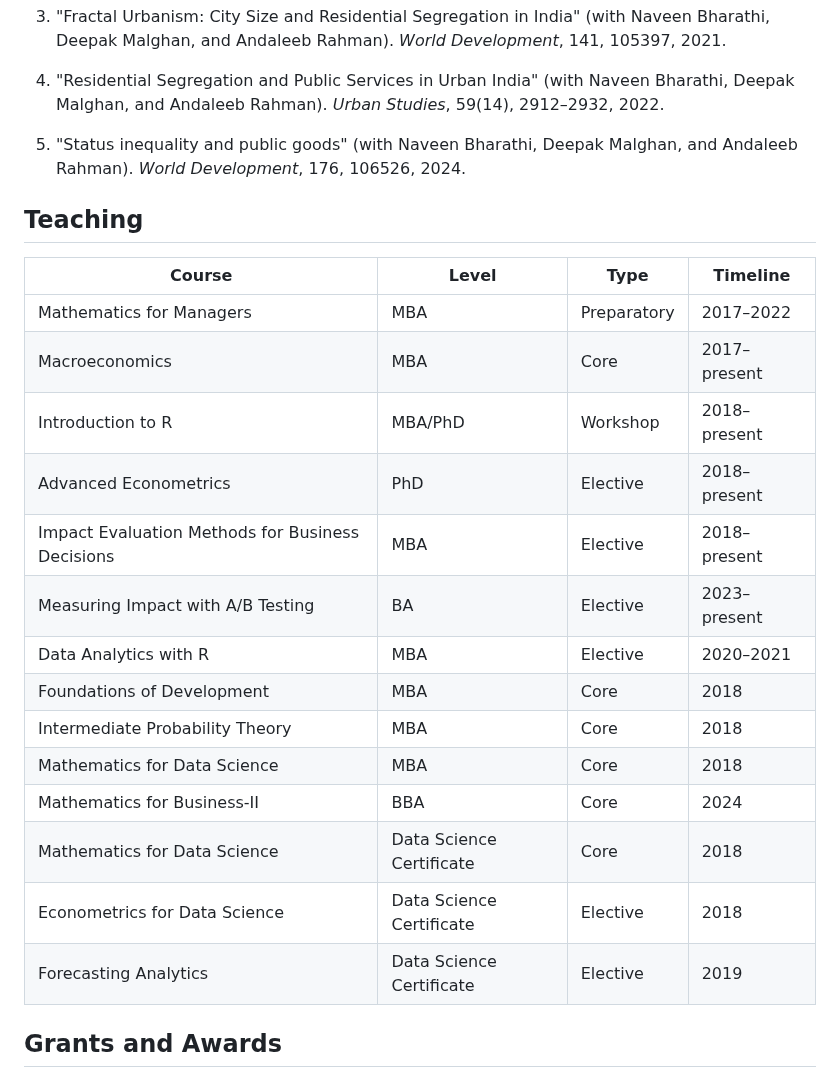
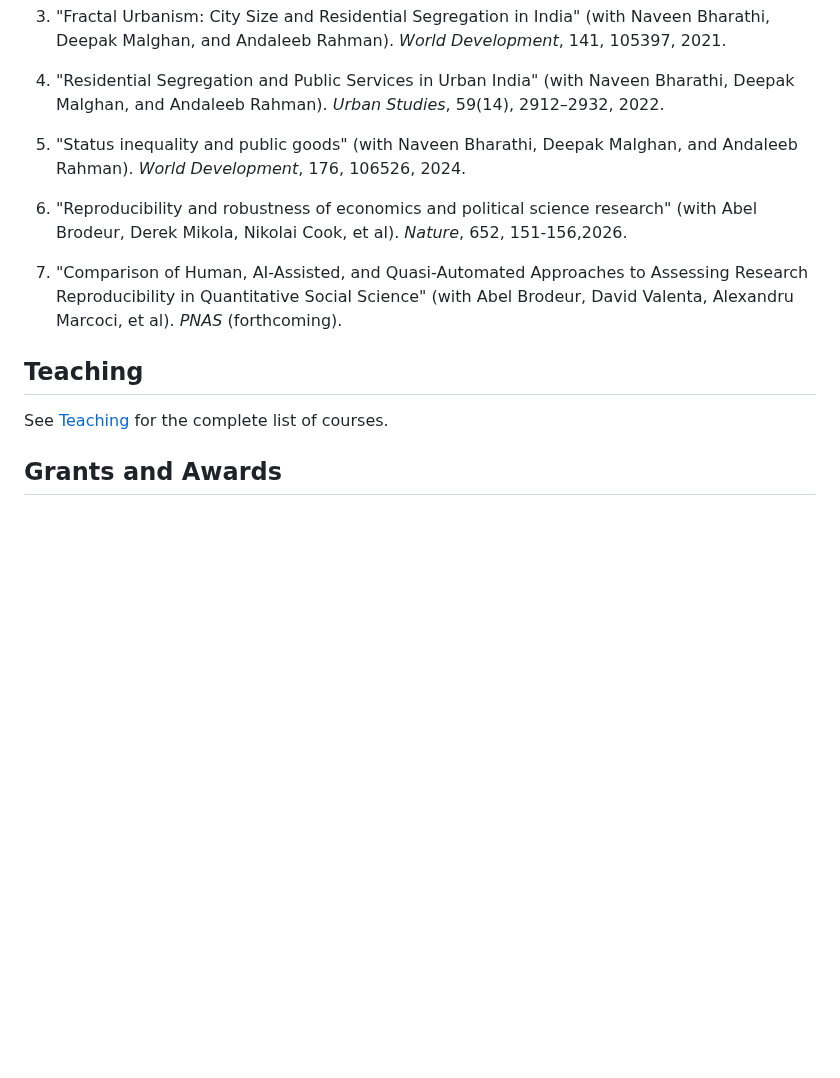
Before and after one commit to sumitrmishra/sumitrmishra.github.io, a Markdown page: cv.md, the part around the change. Rendered like a GitHub page; blank space fills up the shorter version.

Commit message:
edited cv

```diff
--- a/cv.md
+++ b/cv.md
@@ -47,24 +47,13 @@
 
 5. "Status inequality and public goods" (with Naveen Bharathi, Deepak Malghan, and Andaleeb Rahman). *World Development*, 176, 106526, 2024.
 
+6. "Reproducibility and robustness of economics and political science research" (with Abel Brodeur, Derek Mikola, Nikolai Cook, et al). *Nature*, 652, 151-156,2026.
+
+7. "Comparison of Human, AI-Assisted, and Quasi-Automated Approaches to Assessing Research Reproducibility in Quantitative Social Science" (with Abel Brodeur, David Valenta, Alexandru Marcoci, et al). *PNAS* (forthcoming).
+
 ## Teaching
 
-| Course | Level | Type | Timeline |
-|---|---|---|---|
-| Mathematics for Managers | MBA | Preparatory | 2017–2022 |
-| Macroeconomics | MBA | Core | 2017–present |
-| Introduction to R | MBA/PhD | Workshop | 2018–present |
-| Advanced Econometrics | PhD | Elective | 2018–present |
-| Impact Evaluation Methods for Business Decisions | MBA | Elective | 2018–present |
-| Measuring Impact with A/B Testing | BA | Elective | 2023–present |
-| Data Analytics with R | MBA | Elective | 2020–2021 |
-| Foundations of Development | MBA | Core | 2018 |
-| Intermediate Probability Theory | MBA | Core | 2018 |
-| Mathematics for Data Science | MBA | Core | 2018 |
-| Mathematics for Business-II | BBA | Core | 2024 |
-| Mathematics for Data Science | Data Science Certificate | Core | 2018 |
-| Econometrics for Data Science | Data Science Certificate | Elective | 2018 |
-| Forecasting Analytics | Data Science Certificate | Elective | 2019 |
+See [Teaching](/teaching) for the complete list of courses.
 
 ## Grants and Awards
 
```
